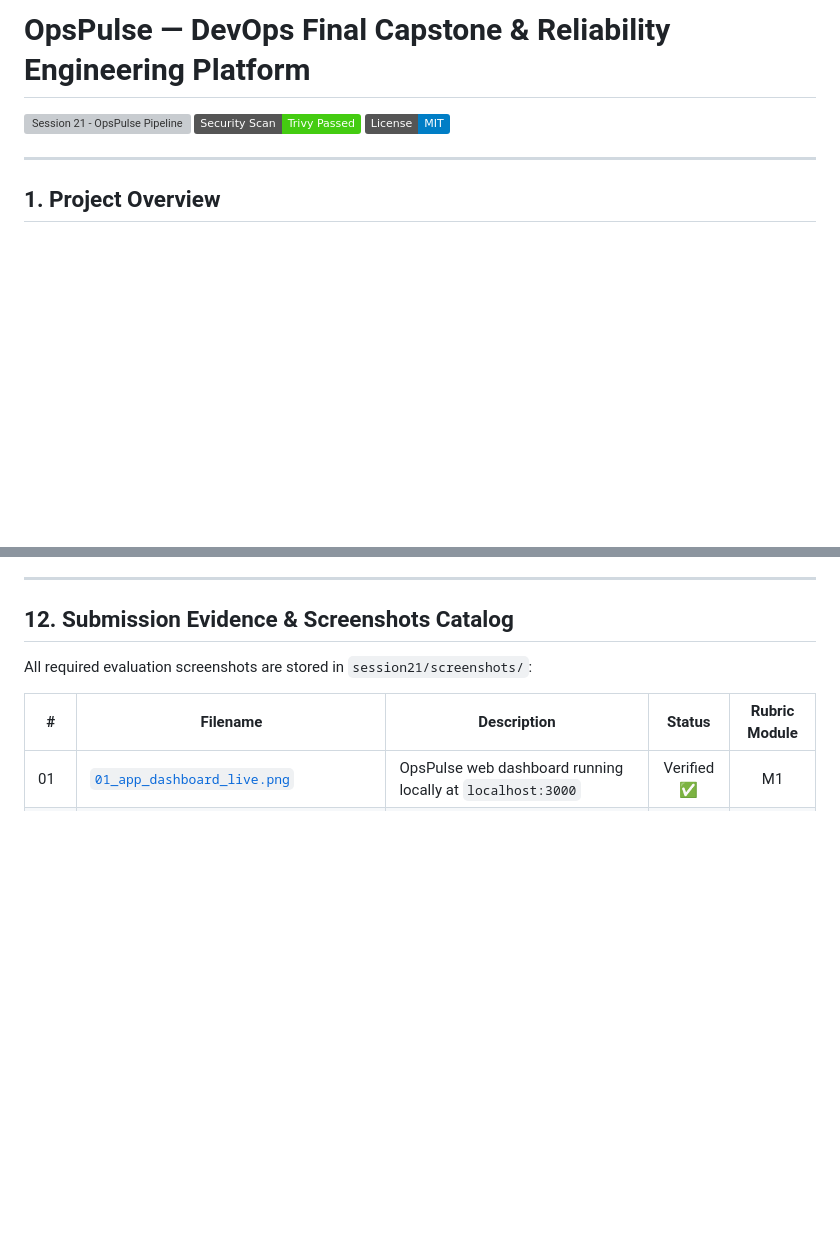
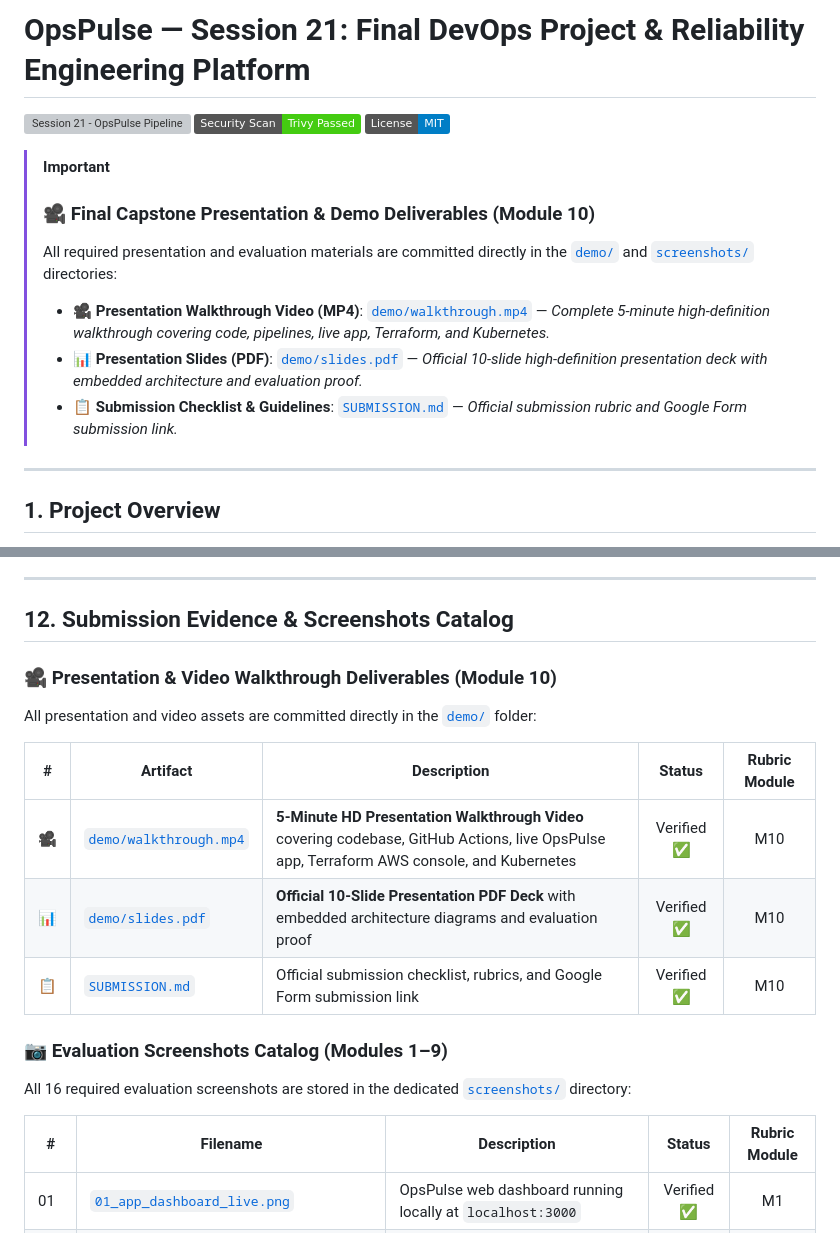
Before and after one commit to Karthikeya914/devops-assignments, a Markdown page: session21/README.md, 2 parts joined by grey strips. Drawn GitHub-style; badges without logos; blank space fills up the shorter version; grey boxes are pictures that could not be loaded.

Commit message:
docs(session21): update README with Final Project naming, full structure, and prominent demo deliverables

```diff
--- a/session21/README.md
+++ b/session21/README.md
@@ -1,8 +1,15 @@
-# OpsPulse — DevOps Final Capstone & Reliability Engineering Platform
+# OpsPulse — Session 21: Final DevOps Project & Reliability Engineering Platform
 
 [![Session 21 - OpsPulse Pipeline](https://github.com/Karthikeya914/devops-assignments/actions/workflows/session21-pipeline.yml/badge.svg)](https://github.com/Karthikeya914/devops-assignments/actions)
 [![Security Gate: Trivy](https://img.shields.io/badge/Security%20Scan-Trivy%20Passed-brightgreen)](https://github.com/Karthikeya914/devops-assignments)
 [![License: MIT](https://img.shields.io/badge/License-MIT-blue.svg)](LICENSE)
+
+> [!IMPORTANT]
+> ### 🎥 Final Capstone Presentation & Demo Deliverables (Module 10)
+> All required presentation and evaluation materials are committed directly in the [`demo/`](demo/) and [`screenshots/`](screenshots/) directories:
+> - 🎥 **Presentation Walkthrough Video (MP4)**: [`demo/walkthrough.mp4`](demo/walkthrough.mp4) — *Complete 5-minute high-definition walkthrough covering code, pipelines, live app, Terraform, and Kubernetes.*
+> - 📊 **Presentation Slides (PDF)**: [`demo/slides.pdf`](demo/slides.pdf) — *Official 10-slide high-definition presentation deck with embedded architecture and evaluation proof.*
+> - 📋 **Submission Checklist & Guidelines**: [`SUBMISSION.md`](SUBMISSION.md) — *Official submission rubric and Google Form submission link.*
 
 ---
 
@@ -289,7 +324,17 @@ Detailed RCA and resolution steps are documented in [troubleshooting/TROUBLESHOO
 
 ## 12. Submission Evidence & Screenshots Catalog
 
-All required evaluation screenshots are stored in `session21/screenshots/`:
+### 🎥 Presentation & Video Walkthrough Deliverables (Module 10)
+All presentation and video assets are committed directly in the [`demo/`](demo/) folder:
+
+| # | Artifact | Description | Status | Rubric Module |
+|---|---|---|:---:|:---:|
+| 🎥 | [`demo/walkthrough.mp4`](demo/walkthrough.mp4) | **5-Minute HD Presentation Walkthrough Video** covering codebase, GitHub Actions, live OpsPulse app, Terraform AWS console, and Kubernetes | Verified ✅ | M10 |
+| 📊 | [`demo/slides.pdf`](demo/slides.pdf) | **Official 10-Slide Presentation PDF Deck** with embedded architecture diagrams and evaluation proof | Verified ✅ | M10 |
+| 📋 | [`SUBMISSION.md`](SUBMISSION.md) | Official submission checklist, rubrics, and Google Form submission link | Verified ✅ | M10 |
+
+### 📷 Evaluation Screenshots Catalog (Modules 1–9)
+All 16 required evaluation screenshots are stored in the dedicated [`screenshots/`](screenshots/) directory:
 
 | # | Filename | Description | Status | Rubric Module |
 |---|---|---|:---:|:---:|
```
Also changed, not shown: other parts of session21/README.md (+83 -55 lines).
